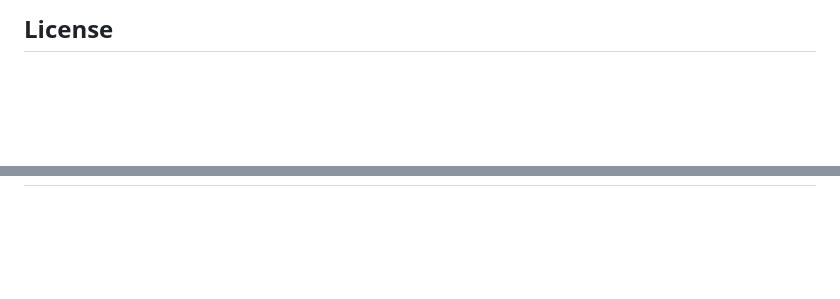
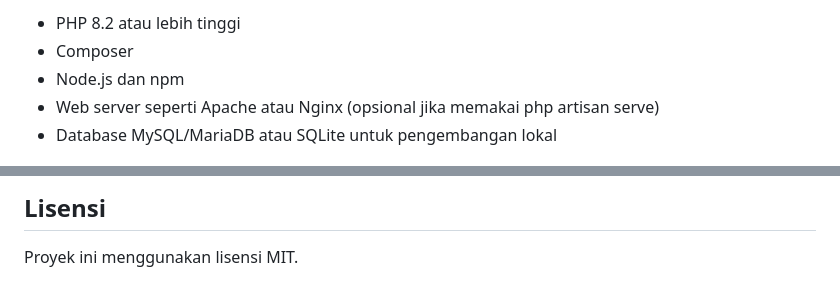
Before and after one commit to Delixx07/antrian_cihos, a Markdown page: README.md, 2 parts joined by grey strips. GitHub-like rendering; blank space fills up the shorter version.

Commit message:
Update README documentation

```diff
--- a/README.md
+++ b/README.md
@@ -56,3 +68,7 @@ If you discover a security vulnerability within Laravel, please send an e-mail t
 
-## License
+- PHP 8.2 atau lebih tinggi
+- Composer
+- Node.js dan npm
+- Web server seperti Apache atau Nginx (opsional jika memakai php artisan serve)
+- Database MySQL/MariaDB atau SQLite untuk pengembangan lokal
 
@@ -62,0 +168,3 @@ The Laravel framework is open-sourced software licensed under the [MIT license](
+## Lisensi
+
+Proyek ini menggunakan lisensi MIT.
```
Also changed, not shown: other parts of README.md (+142 -41 lines).
